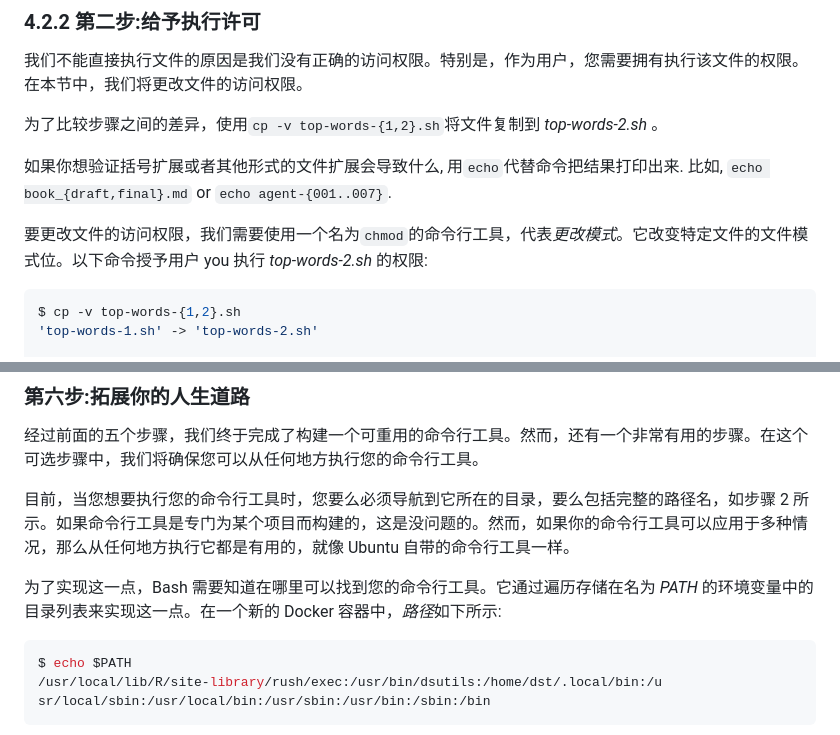
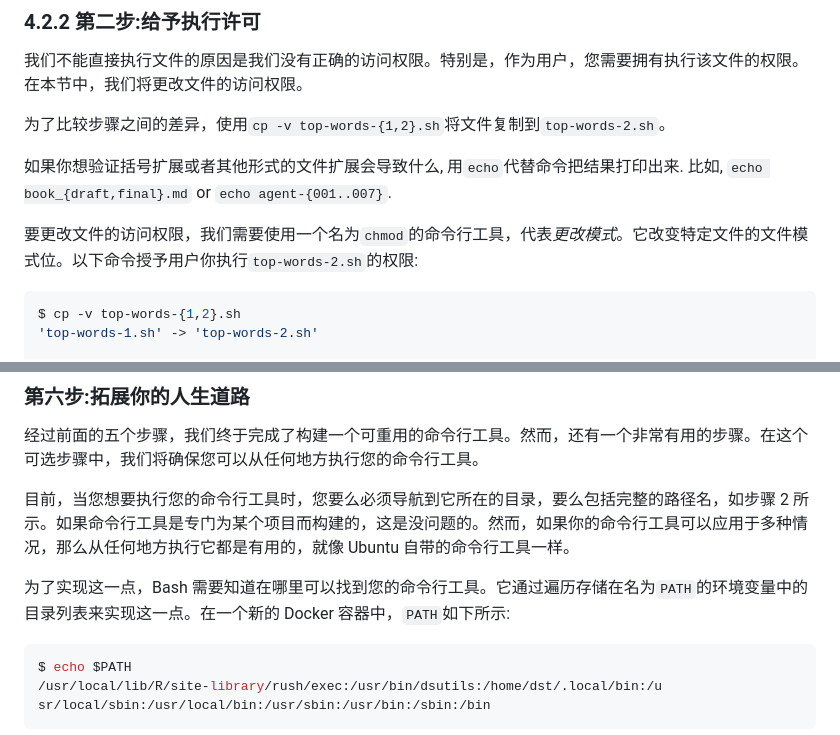
Before and after one commit to apachecn/ds-cmd-line-2e-zh, a Markdown page: docs/04.md, 2 parts joined by grey strips. Rendered like a GitHub page.

````diff
--- a/docs/04.md
+++ b/docs/04.md
@@ -293,11 +293,11 @@ $ bash top-words-1.sh
 
 我们不能直接执行文件的原因是我们没有正确的访问权限。特别是，作为用户，您需要拥有执行该文件的权限。在本节中，我们将更改文件的访问权限。
 
-为了比较步骤之间的差异，使用`cp -v top-words-{1,2}.sh`将文件复制到 *top-words-2.sh* 。
+为了比较步骤之间的差异，使用`cp -v top-words-{1,2}.sh`将文件复制到`top-words-2.sh`。
 
 如果你想验证括号扩展或者其他形式的文件扩展会导致什么, 用`echo`代替命令把结果打印出来. 比如, `echo book_{draft,final}.md` or `echo agent-{001..007}`.
 
-要更改文件的访问权限，我们需要使用一个名为`chmod`的命令行工具，代表*更改模式*。它改变特定文件的文件模式位。以下命令授予用户 you 执行 *top-words-2.sh* 的权限:
+要更改文件的访问权限，我们需要使用一个名为`chmod`的命令行工具，代表*更改模式*。它改变特定文件的文件模式位。以下命令授予用户你执行`top-words-2.sh`的权限:
 
 ```sh
 $ cp -v top-words-{1,2}.sh
@@ -574,7 +574,7 @@ $ < alice.txt ./top-words-5.sh
 
 目前，当您想要执行您的命令行工具时，您要么必须导航到它所在的目录，要么包括完整的路径名，如步骤 2 所示。如果命令行工具是专门为某个项目而构建的，这是没问题的。然而，如果你的命令行工具可以应用于多种情况，那么从任何地方执行它都是有用的，就像 Ubuntu 自带的命令行工具一样。
 
-为了实现这一点，Bash 需要知道在哪里可以找到您的命令行工具。它通过遍历存储在名为 *PATH* 的环境变量中的目录列表来实现这一点。在一个新的 Docker 容器中，*路径*如下所示:
+为了实现这一点，Bash 需要知道在哪里可以找到您的命令行工具。它通过遍历存储在名为`PATH`的环境变量中的目录列表来实现这一点。在一个新的 Docker 容器中，`PATH`如下所示:
 
 ```sh
 $ echo $PATH
````
Also changed, not shown: other parts of docs/04.md (+11 -11 lines).
